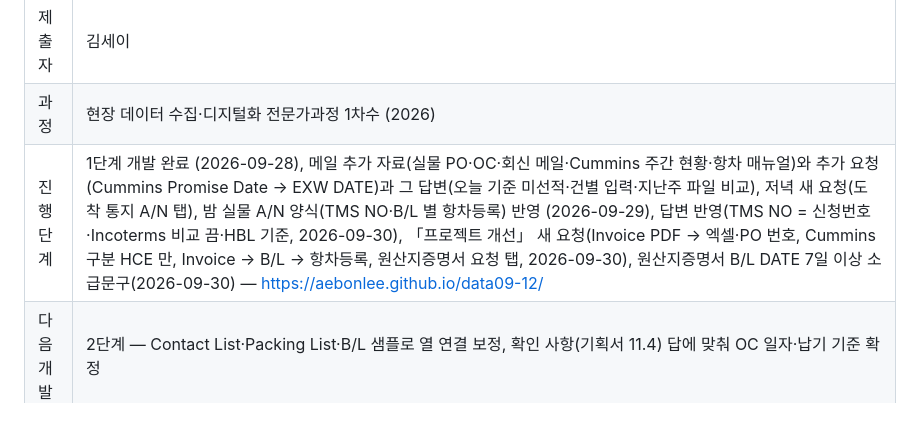
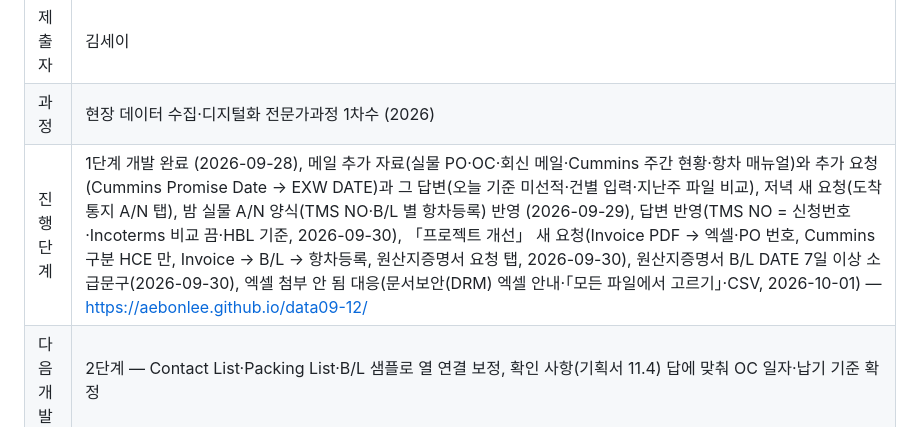
Before and after one commit to aebonlee/data09-12, a Markdown page: README.md, the part around the change. GitHub-like rendering.

Commit message:
README 진행 단계·기획서 문서 상태에 10-01 엑셀 첨부 대응 표기(허브 목록용)
Co-Authored-By: Claude Opus 5.5 <noreply@anthropic.com>

```diff
--- a/README.md
+++ b/README.md
@@ -6,7 +6,7 @@
 |---|---|
 | 제출자 | 김세이 |
 | 과정 | 현장 데이터 수집·디지털화 전문가과정 1차수 (2026) |
-| 진행 단계 | 1단계 개발 완료 (2026-09-28), 메일 추가 자료(실물 PO·OC·회신 메일·Cummins 주간 현황·항차 매뉴얼)와 추가 요청(Cummins Promise Date → EXW DATE)과 그 답변(오늘 기준 미선적·건별 입력·지난주 파일 비교), 저녁 새 요청(도착 통지 A/N 탭), 밤 실물 A/N 양식(TMS NO·B/L 별 항차등록) 반영 (2026-09-29), 답변 반영(TMS NO = 신청번호·Incoterms 비교 끔·HBL 기준, 2026-09-30), 「프로젝트 개선」 새 요청(Invoice PDF → 엑셀·PO 번호, Cummins 구분 HCE 만, Invoice → B/L → 항차등록, 원산지증명서 요청 탭, 2026-09-30), 원산지증명서 B/L DATE 7일 이상 소급문구(2026-09-30) — https://aebonlee.github.io/data09-12/ |
+| 진행 단계 | 1단계 개발 완료 (2026-09-28), 메일 추가 자료(실물 PO·OC·회신 메일·Cummins 주간 현황·항차 매뉴얼)와 추가 요청(Cummins Promise Date → EXW DATE)과 그 답변(오늘 기준 미선적·건별 입력·지난주 파일 비교), 저녁 새 요청(도착 통지 A/N 탭), 밤 실물 A/N 양식(TMS NO·B/L 별 항차등록) 반영 (2026-09-29), 답변 반영(TMS NO = 신청번호·Incoterms 비교 끔·HBL 기준, 2026-09-30), 「프로젝트 개선」 새 요청(Invoice PDF → 엑셀·PO 번호, Cummins 구분 HCE 만, Invoice → B/L → 항차등록, 원산지증명서 요청 탭, 2026-09-30), 원산지증명서 B/L DATE 7일 이상 소급문구(2026-09-30), 엑셀 첨부 안 됨 대응(문서보안(DRM) 엑셀 안내·「모든 파일에서 고르기」·CSV, 2026-10-01) — https://aebonlee.github.io/data09-12/ |
 | 다음 개발 | 2단계 — Contact List·Packing List·B/L 샘플로 열 연결 보정, 확인 사항(기획서 11.4) 답에 맞춰 OC 일자·납기 기준 확정 |
 
 > 이 도구는 외부망(인터넷 · AI 사용 가능) 버전입니다. 사내 폐쇄망용은 [data09-28](https://github.com/aebonlee/data09-28) (Invoice → 엑셀 · 항차등록 확인 · 원산지증명서, 인터넷 · AI 없이 동작).
```
Also changed, not shown: docs/01_프로젝트_기획서.md (+1 -1 lines).
